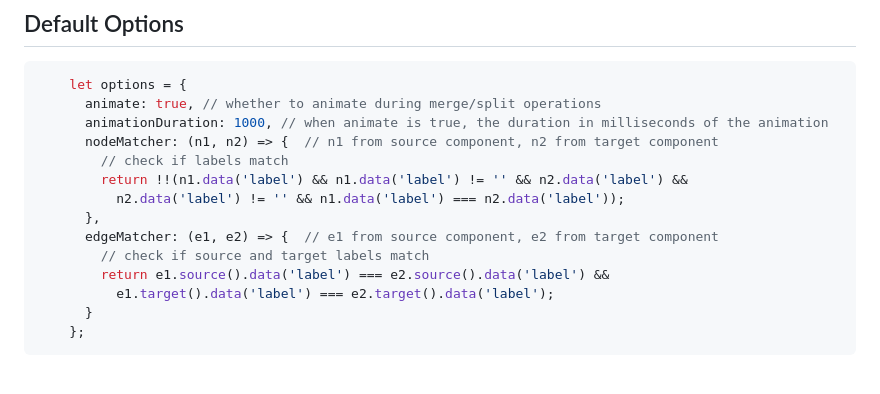
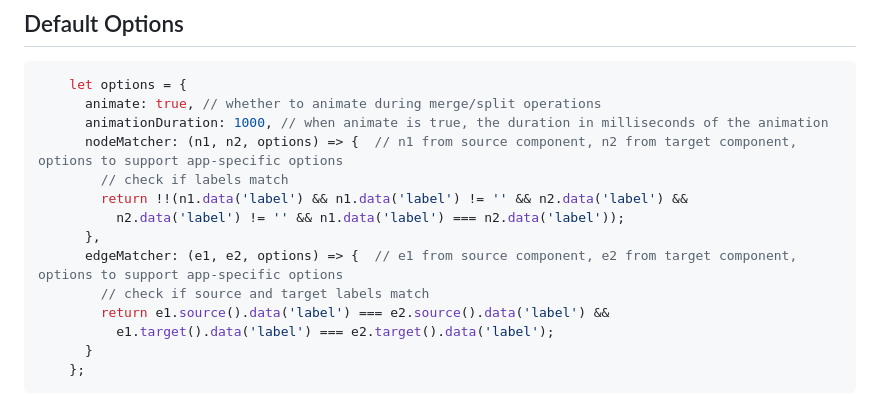
Before and after one commit to sciluna/cytoscape.js-merge-split, a Markdown page: README.md, the part around the change. GitHub-like rendering; blank space fills up the shorter version.

Commit message:
Update README
Updated nodeMatcher and edgeMatcher functions to accept app-specific options.

```diff
--- a/README.md
+++ b/README.md
@@ -32,12 +32,12 @@ Change the given option with the given value.
     let options = {
       animate: true, // whether to animate during merge/split operations
       animationDuration: 1000, // when animate is true, the duration in milliseconds of the animation
-      nodeMatcher: (n1, n2) => {  // n1 from source component, n2 from target component
+      nodeMatcher: (n1, n2, options) => {  // n1 from source component, n2 from target component, options to support app-specific options
         // check if labels match
         return !!(n1.data('label') && n1.data('label') != '' && n2.data('label') &&
           n2.data('label') != '' && n1.data('label') === n2.data('label'));
       },
-      edgeMatcher: (e1, e2) => {  // e1 from source component, e2 from target component
+      edgeMatcher: (e1, e2, options) => {  // e1 from source component, e2 from target component, options to support app-specific options
         // check if source and target labels match
         return e1.source().data('label') === e2.source().data('label') &&
           e1.target().data('label') === e2.target().data('label');
```
